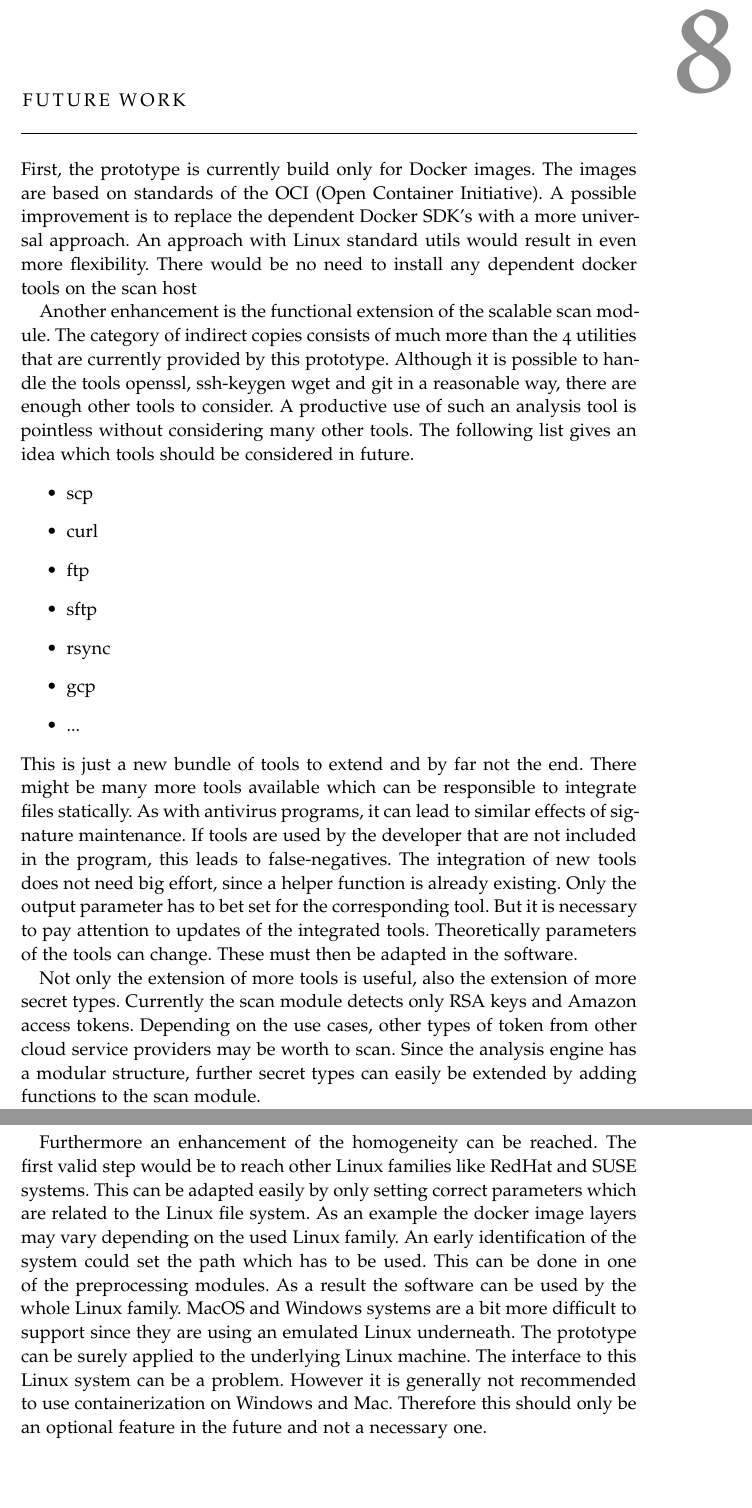
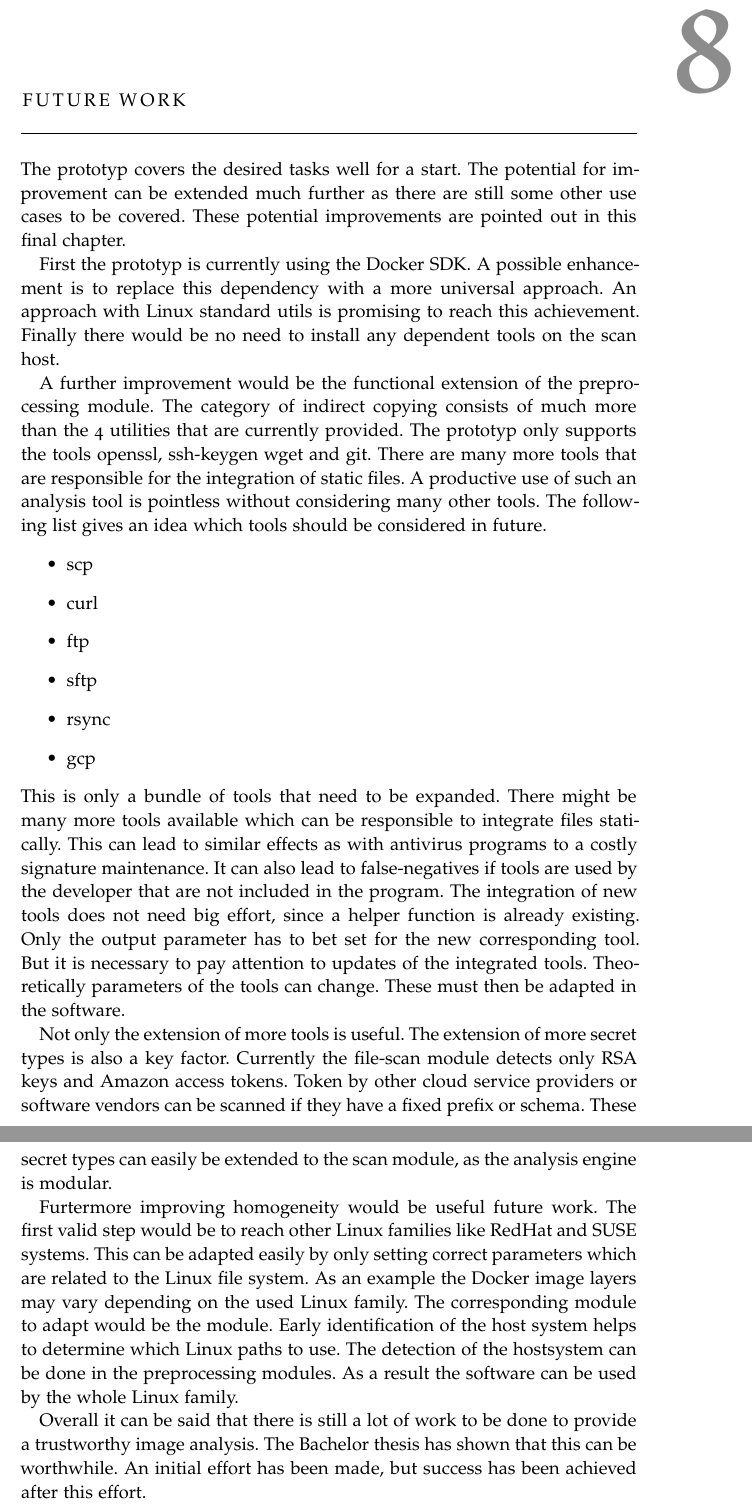
Before and after one commit to D4ywa1k3r/thesis, a LaTeX thesis (thesis.tex, which reads chapters/end/future_work.tex): two parts of pages 58 and 59 of 60, joined at a grey line, cut so that both start at the same text, the shorter picture padded with empty space. The pictures show the PDF file thesis.pdf that the author committed with the source.

Commit message:
future work refactored

```diff
--- a/chapters/end/future_work.tex
+++ b/chapters/end/future_work.tex
@@ -1,14 +1,20 @@
 \chapter{Future Work}
 \label{ch:end:future}
-First, the prototype is currently build only for Docker images.
-The images are based on standards of the OCI (Open Container Initiative).
-A possible improvement is to replace the dependent Docker SDK's with a more universal approach.
-An approach with Linux standard utils would result in even more flexibility.
-There would be no need to install any dependent docker tools on the scan host
+The prototyp covers the desired tasks well for a start.
+The potential for improvement can be extended much further as there are still some other use cases to be covered.
+These potential improvements are pointed out in this final chapter.
 
-Another enhancement is the functional extension of the scalable scan module.
-The category of indirect copies consists of much more than the 4 utilities that are currently provided by this prototype.
-Although it is possible to handle the tools openssl, ssh-keygen wget and git in a reasonable way, there are enough other tools to consider. A productive use of such an analysis tool is pointless without considering many other tools.
+First the prototyp is currently using the Docker SDK.
+A possible enhancement is to replace this dependency with a more universal approach.
+An approach with Linux standard utils is promising to reach this achievement.
+Finally there would be no need to install any dependent tools on the scan host.
+
+
+A further improvement would be the functional extension of the preprocessing module.
+The category of indirect copying consists of much more than the 4 utilities that are currently provided.
+The prototyp only supports the tools openssl, ssh-keygen wget and git.
+There are many more tools that are responsible for the integration of static files.
+A productive use of such an analysis tool is pointless without considering many other tools.
 The following list gives an idea which tools should be considered in future.
 \begin{itemize}
 \item scp
@@ -17,10 +23,9 @@ The following list gives an idea which tools should be considered in future.
 \item sftp
 \item rsync
 \item gcp
-\item ...
 \end{itemize}
-This is just a new bundle of tools to extend and by far not the end.
+This is only a bundle of tools that need to be expanded.
 There might be many more tools available which can be responsible to integrate files statically.
-As with antivirus programs, it can lead to similar effects of signature maintenance.
-If tools are used by the developer that are not included in the program, this leads to false-negatives.
+This can lead to similar effects as with antivirus programs to a costly signature maintenance.
+It can also lead to false-negatives if tools are used by the developer that are not included in the program.
 The integration of new tools does not need big effort, since a helper function is already existing.
@@ -29,20 +34,20 @@ But it is necessary to pay attention to updates of the integrated tools.
 Theoretically parameters of the tools can change.
 These must then be adapted in the software.
 
-Not only the extension of more tools is useful, also the extension of more secret types.
-Currently the scan module detects only RSA keys and Amazon access tokens.
-Depending on the use cases, other types of token from other cloud service providers may be worth to scan.
-Since the analysis engine has a modular structure, further secret types can easily be extended by adding functions to the scan module.
+Not only the extension of more tools is useful. The extension of more secret types is also a key factor.
+Currently the file-scan module detects only RSA keys and Amazon access tokens.
+Token by other cloud service providers or software vendors can be scanned if they have a fixed prefix or schema.
+These secret types can easily be extended to the scan module, as the analysis engine is modular.
 
-Furthermore an enhancement of the homogeneity can be reached.
+Furtermore improving homogeneity would be useful future work.
 The first valid step would be to reach other Linux families like RedHat and SUSE systems.
 This can be adapted easily by only setting correct parameters which are related to the Linux file system.
-As an example the docker image layers may vary depending on the used Linux family.
-An early identification of the system could set the path which has to be used.
-This can be done in one of the preprocessing modules.
+As an example the Docker image layers may vary depending on the used Linux family.
+The corresponding module to adapt would be the module.
+Early identification of the host system helps to determine which Linux paths to use.
+The detection of the hostsystem can be done in the preprocessing modules.
 As a result the software can be used by the whole Linux family.
-MacOS and Windows systems are a bit more difficult to support since they are using an emulated Linux underneath.
-The prototype can be surely applied to the underlying Linux machine.
-The interface to this Linux system can be a problem.
-However it is generally not recommended to use containerization on Windows and Mac.
-Therefore this should only be an optional feature in the future and not a necessary one.
+
+Overall it can be said that there is still a lot of work to be done to provide a trustworthy image analysis.
+The Bachelor thesis has shown that this can be worthwhile.
+An initial effort has been made, but success has been achieved after this effort.
```
Also changed, not shown: thesis.pdf, chapters/end/future_work.tex (2 more changed lines).
